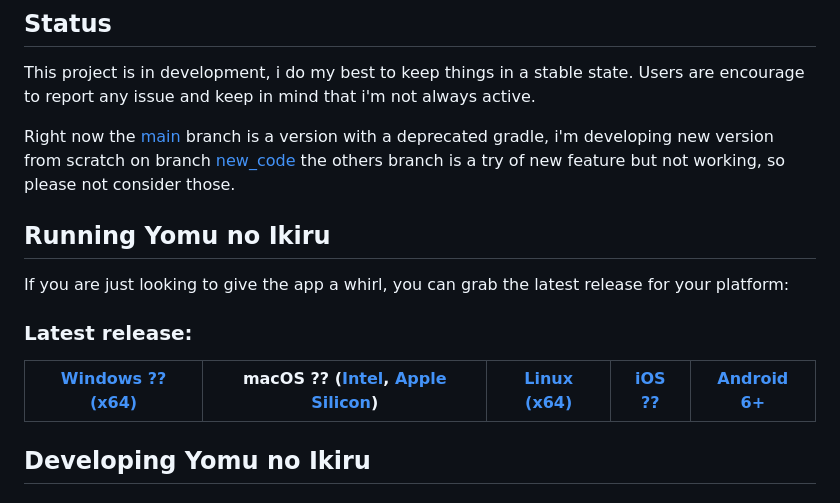
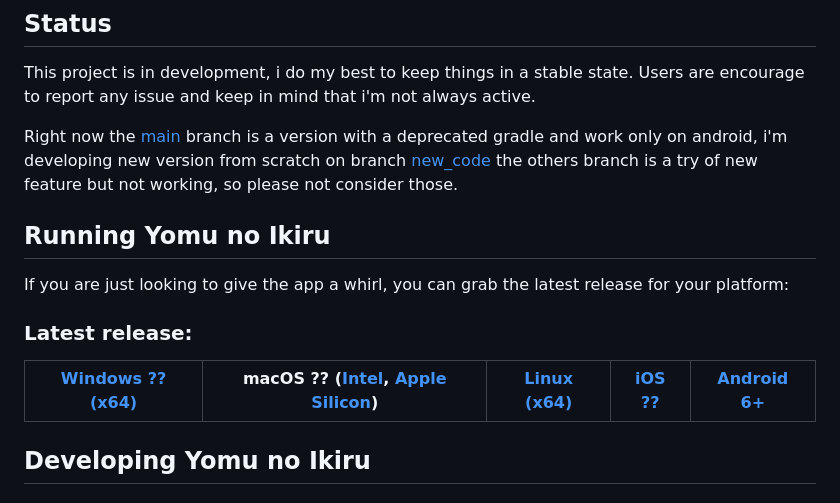
Before and after one commit to Fran4end/Yomu_no_Ikiru, a Markdown page: README.md, the part around one of its changes. Drawn GitHub-style.

```diff
--- a/README.md
+++ b/README.md
@@ -23,7 +22,7 @@ For android 6 or above and ios ...,
 
 This project is in development, i do my best to keep things in a stable state. Users are encourage to report any issue and keep in mind that i'm not always active.
 
-Right now the [main](https://github.com/Fran4end/Yomu_no_Ikiru) branch is a version with a deprecated gradle, i'm developing new version from scratch on branch [new_code](https://github.com/Fran4end/Yomu_no_Ikiru/tree/new_code) the others branch is a try of new feature but not working, so please not consider those.
+Right now the [main](https://github.com/Fran4end/Yomu_no_Ikiru) branch is a version with a deprecated gradle and work only on android, i'm developing new version from scratch on branch [new_code](https://github.com/Fran4end/Yomu_no_Ikiru/tree/new_code) the others branch is a try of new feature but not working, so please not consider those.
 
 ## Running Yomu no Ikiru
 
```
Also changed, not shown: other parts of README.md (+2 -3 lines).
